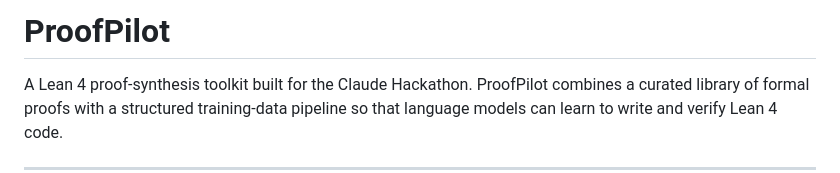
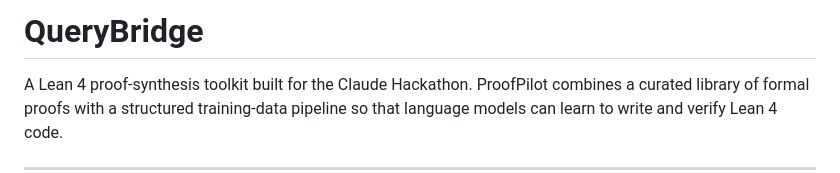
Before and after one commit to anachronisticmonk/QueryBridge, a Markdown page: README.md, the part around the change. GitHub-like rendering.

Commit message:
Rename project in README.md
Renamed project from ProofPilot to QueryBridge.

```diff
--- a/README.md
+++ b/README.md
@@ -1,4 +1,4 @@
-# ProofPilot
+# QueryBridge
 
 A Lean 4 proof-synthesis toolkit built for the Claude Hackathon.
 ProofPilot combines a curated library of formal proofs with a structured
```
